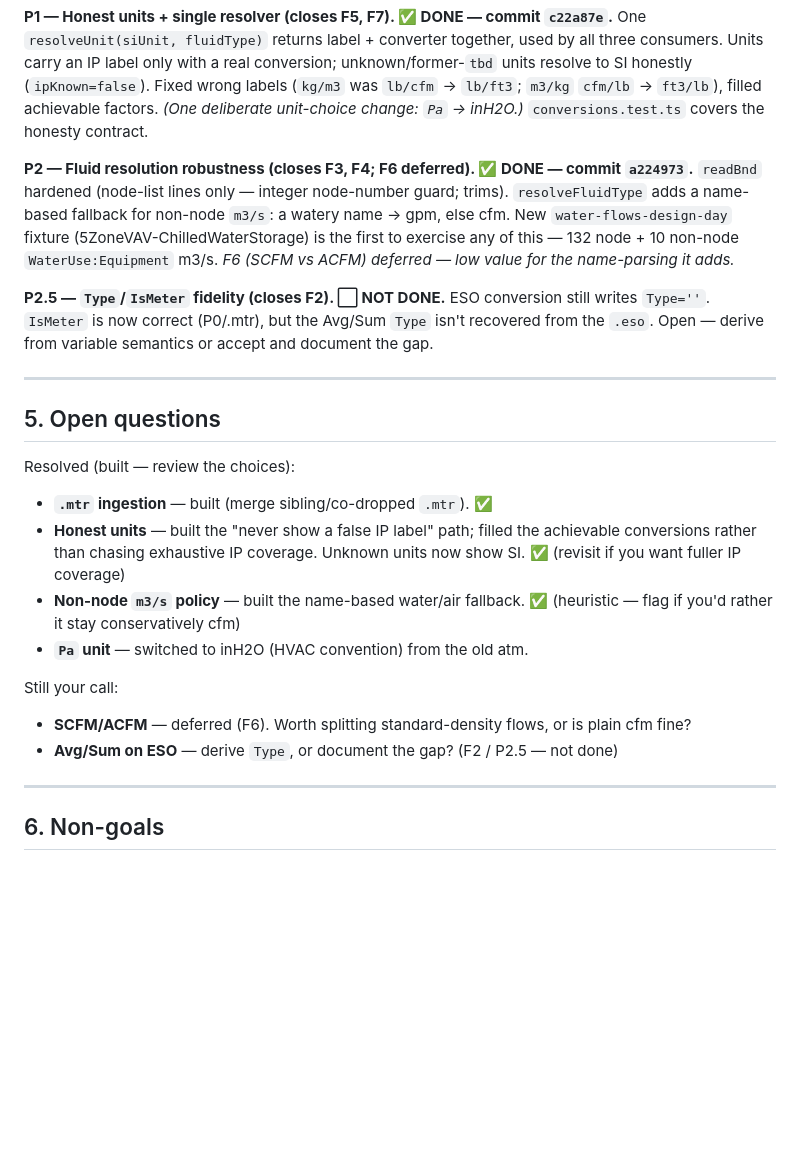
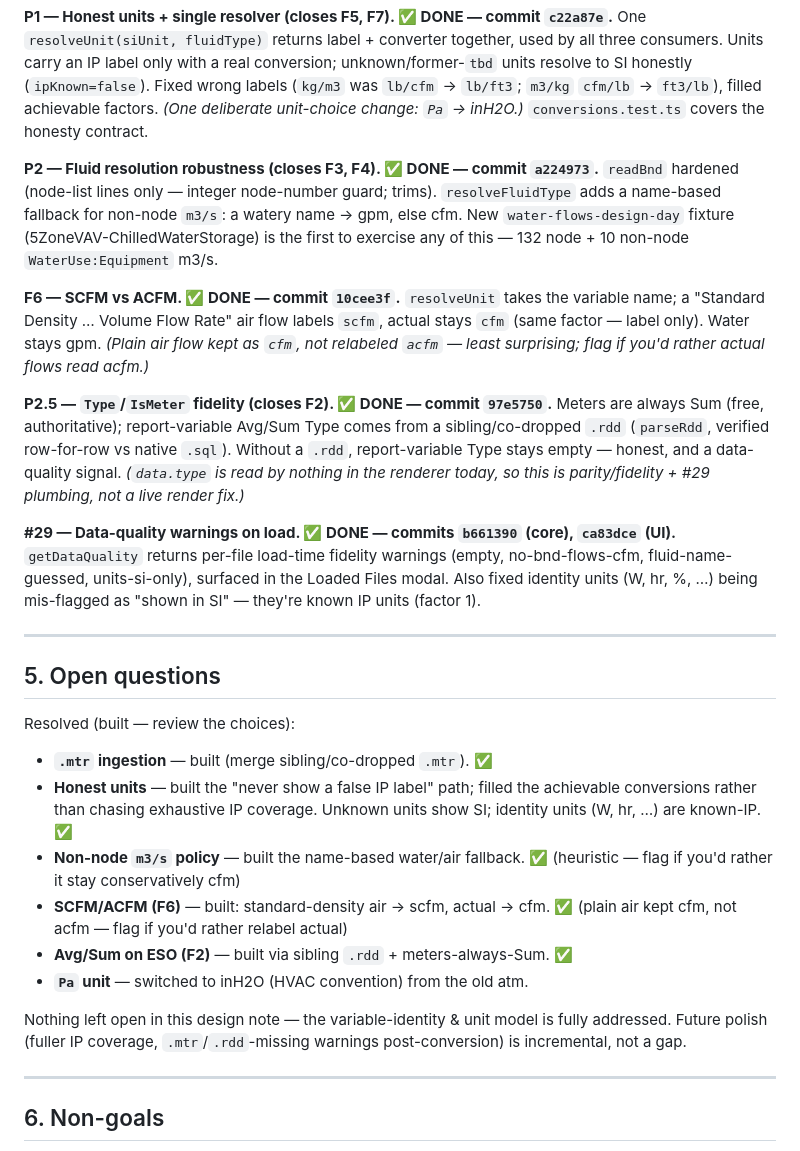
Before and after one commit to michaelsweeney/timestep, a Markdown page: DESIGN-variable-model.md, the part around the change. Drawn GitHub-style; blank space fills up the shorter version.

Commit message:
docs: mark F2/F6/#29 done — design note fully addressed
F2 (Avg/Sum Type via .rdd + meters-Sum), F6 (scfm/cfm standard-density),
and #29 (data-quality warnings on load) are implemented; updates the plan
and open-questions sections with commit refs and the choices made. No
unresolved items remain in the variable-identity & unit model.

Co-Authored-By: Claude Opus 4.8 <noreply@anthropic.com>

```diff
--- a/DESIGN-variable-model.md
+++ b/DESIGN-variable-model.md
@@ -184,17 +184,31 @@ labels (`kg/m3` was `lb/cfm` → `lb/ft3`; `m3/kg` `cfm/lb` → `ft3/lb`), fille
 achievable factors. *(One deliberate unit-choice change: `Pa` → inH2O.)*
 `conversions.test.ts` covers the honesty contract.
 
-**P2 — Fluid resolution robustness (closes F3, F4; F6 deferred). ✅ DONE — commit `a224973`.**
+**P2 — Fluid resolution robustness (closes F3, F4). ✅ DONE — commit `a224973`.**
 `readBnd` hardened (node-list lines only — integer node-number guard; trims).
 `resolveFluidType` adds a name-based fallback for non-node `m3/s`: a watery name
 → gpm, else cfm. New `water-flows-design-day` fixture (5ZoneVAV-ChilledWaterStorage)
 is the first to exercise any of this — 132 node + 10 non-node `WaterUse:Equipment`
-m3/s. *F6 (SCFM vs ACFM) deferred — low value for the name-parsing it adds.*
+m3/s.
 
-**P2.5 — `Type`/`IsMeter` fidelity (closes F2). ⬜ NOT DONE.**
-ESO conversion still writes `Type=''`. `IsMeter` is now correct (P0/.mtr), but
-the Avg/Sum `Type` isn't recovered from the `.eso`. Open — derive from variable
-semantics or accept and document the gap.
+**F6 — SCFM vs ACFM. ✅ DONE — commit `10cee3f`.**
+`resolveUnit` takes the variable name; a "Standard Density … Volume Flow Rate"
+air flow labels `scfm`, actual stays `cfm` (same factor — label only). Water
+stays gpm. *(Plain air flow kept as `cfm`, not relabeled `acfm` — least
+surprising; flag if you'd rather actual flows read acfm.)*
+
+**P2.5 — `Type`/`IsMeter` fidelity (closes F2). ✅ DONE — commit `97e5750`.**
+Meters are always Sum (free, authoritative); report-variable Avg/Sum Type comes
+from a sibling/co-dropped `.rdd` (`parseRdd`, verified row-for-row vs native
+`.sql`). Without a `.rdd`, report-variable Type stays empty — honest, and a
+data-quality signal. *(`data.type` is read by nothing in the renderer today, so
+this is parity/fidelity + #29 plumbing, not a live render fix.)*
+
+**#29 — Data-quality warnings on load. ✅ DONE — commits `b661390` (core),
+`ca83dce` (UI).** `getDataQuality` returns per-file load-time fidelity warnings
+(empty, no-bnd-flows-cfm, fluid-name-guessed, units-si-only), surfaced in the
+Loaded Files modal. Also fixed identity units (W, hr, %, …) being mis-flagged
+as "shown in SI" — they're known IP units (factor 1).
 
 ---
 
@@ -204,15 +218,17 @@ Resolved (built — review the choices):
 - **`.mtr` ingestion** — built (merge sibling/co-dropped `.mtr`). ✅
 - **Honest units** — built the "never show a false IP label" path; filled the
   achievable conversions rather than chasing exhaustive IP coverage. Unknown
-  units now show SI. ✅ (revisit if you want fuller IP coverage)
+  units show SI; identity units (W, hr, …) are known-IP. ✅
 - **Non-node `m3/s` policy** — built the name-based water/air fallback. ✅
   (heuristic — flag if you'd rather it stay conservatively cfm)
+- **SCFM/ACFM (F6)** — built: standard-density air → scfm, actual → cfm. ✅
+  (plain air kept cfm, not acfm — flag if you'd rather relabel actual)
+- **Avg/Sum on ESO (F2)** — built via sibling `.rdd` + meters-always-Sum. ✅
 - **`Pa` unit** — switched to inH2O (HVAC convention) from the old atm.
 
-Still your call:
-- **SCFM/ACFM** — deferred (F6). Worth splitting standard-density flows, or is
-  plain cfm fine?
-- **Avg/Sum on ESO** — derive `Type`, or document the gap? (F2 / P2.5 — not done)
+Nothing left open in this design note — the variable-identity & unit model is
+fully addressed. Future polish (fuller IP coverage, `.mtr`/`.rdd`-missing
+warnings post-conversion) is incremental, not a gap.
 
 ---
 
```
